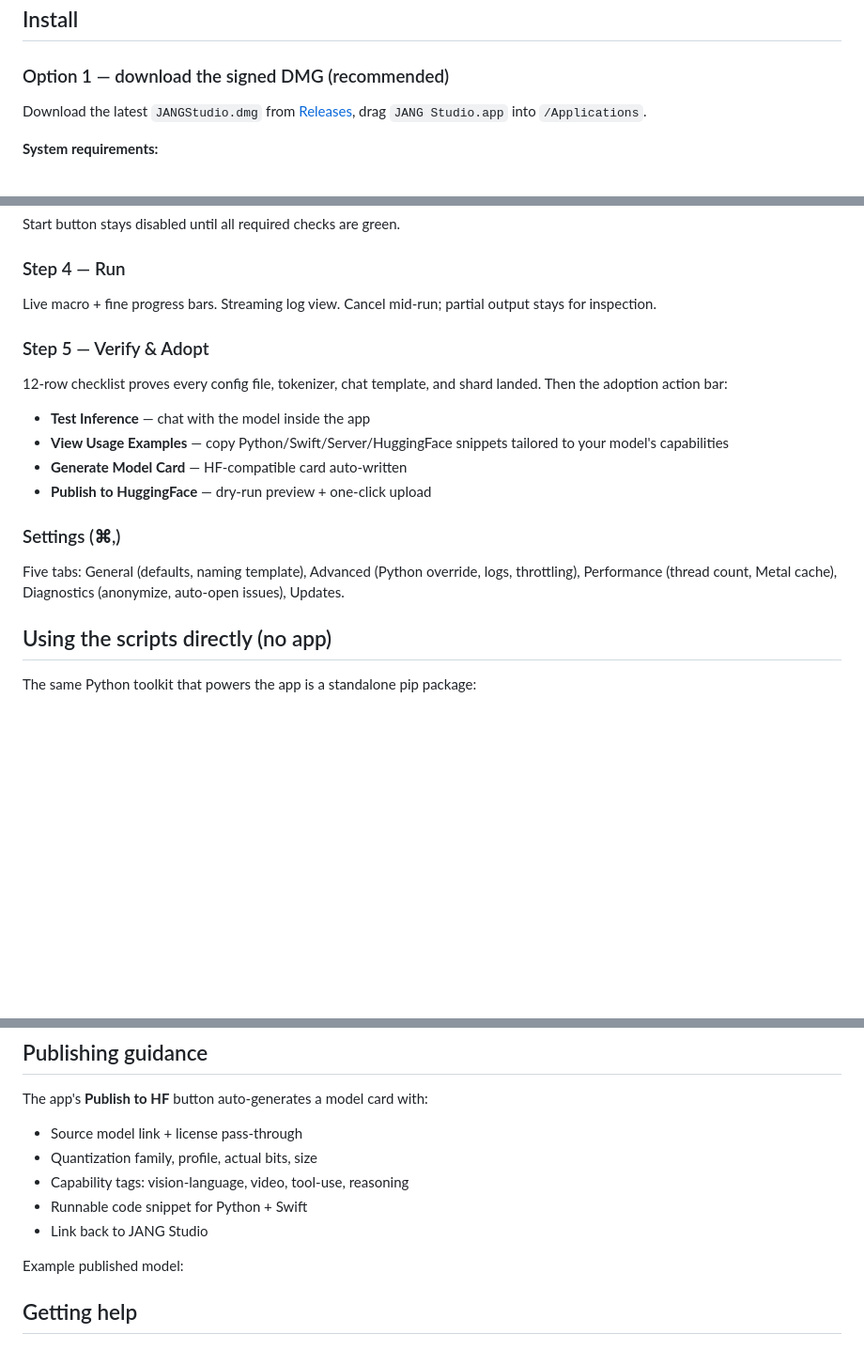
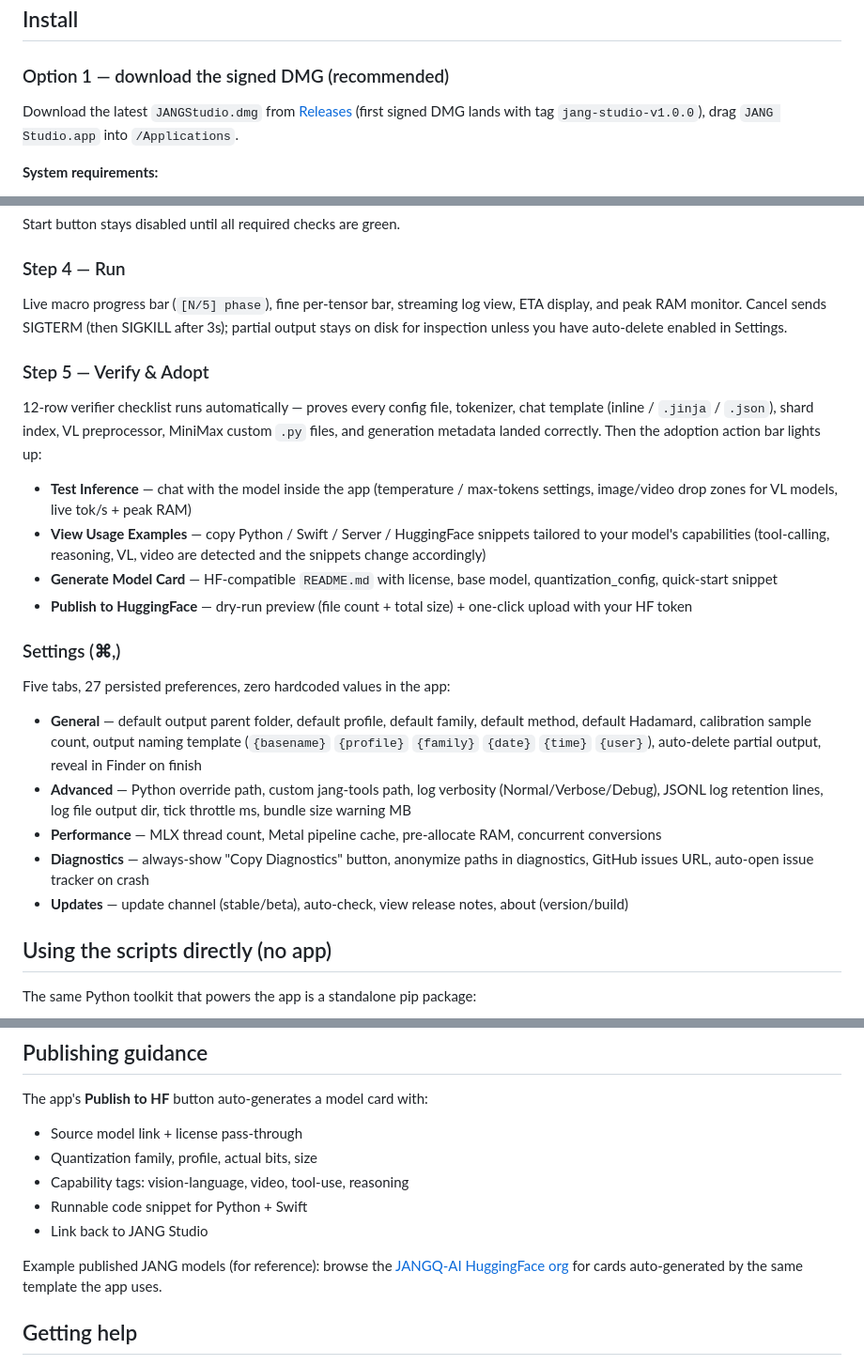
Before and after one commit to FiditeNemini/jangq, a Markdown page: README-USER.md, 3 parts joined by grey strips. Shown at 94% size. GitHub-like rendering; blank space fills up the shorter version.

Commit message:
docs: README with JANG Studio hero + link; clean README-USER.md TODOs using captured screenshots

```diff
--- a/README-USER.md
+++ b/README-USER.md
@@ -22,8 +21,7 @@ JANG (Jang Adaptive N-bit Grading) is a mixed-precision quantization format for
 
 ### Option 1 — download the signed DMG (recommended)
 
-<!-- TODO: add real release link once CI tags v1.0.0 -->
-Download the latest `JANGStudio.dmg` from [Releases](https://github.com/jjang-ai/jangq/releases), drag `JANG Studio.app` into `/Applications`.
+Download the latest `JANGStudio.dmg` from [Releases](https://github.com/jjang-ai/jangq/releases) (first signed DMG lands with tag `jang-studio-v1.0.0`), drag `JANG Studio.app` into `/Applications`.
 
 **System requirements:**
 - macOS 15 (Sequoia) or later
@@ -101,21 +99,27 @@ Pick a **JANG** profile (works on every architecture) or **JANGTQ** profile (Qwe
 Start button stays disabled until all required checks are green.
 
 ### Step 4 — Run
-<!-- TODO screenshot: Step 4 running conversion, phase progress bar + fine tensor progress + live logs -->
-Live macro + fine progress bars. Streaming log view. Cancel mid-run; partial output stays for inspection.
+
+Live macro progress bar (`[N/5] phase`), fine per-tensor bar, streaming log view, ETA display, and peak RAM monitor. Cancel sends SIGTERM (then SIGKILL after 3s); partial output stays on disk for inspection unless you have auto-delete enabled in Settings.
 
 ### Step 5 — Verify & Adopt
-<!-- TODO screenshot: Step 5 verifier checklist green + adoption action row -->
-12-row checklist proves every config file, tokenizer, chat template, and shard landed. Then the adoption action bar:
 
-- **Test Inference** — chat with the model inside the app
-- **View Usage Examples** — copy Python/Swift/Server/HuggingFace snippets tailored to your model's capabilities
-- **Generate Model Card** — HF-compatible card auto-written
-- **Publish to HuggingFace** — dry-run preview + one-click upload
+12-row verifier checklist runs automatically — proves every config file, tokenizer, chat template (inline / `.jinja` / `.json`), shard index, VL preprocessor, MiniMax custom `.py` files, and generation metadata landed correctly. Then the adoption action bar lights up:
+
+- **Test Inference** — chat with the model inside the app (temperature / max-tokens settings, image/video drop zones for VL models, live tok/s + peak RAM)
+- **View Usage Examples** — copy Python / Swift / Server / HuggingFace snippets tailored to your model's capabilities (tool-calling, reasoning, VL, video are detected and the snippets change accordingly)
+- **Generate Model Card** — HF-compatible `README.md` with license, base model, quantization_config, quick-start snippet
+- **Publish to HuggingFace** — dry-run preview (file count + total size) + one-click upload with your HF token
 
 ### Settings (⌘,)
-<!-- TODO screenshot: Settings window with 5 tabs -->
-Five tabs: General (defaults, naming template), Advanced (Python override, logs, throttling), Performance (thread count, Metal cache), Diagnostics (anonymize, auto-open issues), Updates.
+
+Five tabs, 27 persisted preferences, zero hardcoded values in the app:
+
+- **General** — default output parent folder, default profile, default family, default method, default Hadamard, calibration sample count, output naming template (`{basename}` `{profile}` `{family}` `{date}` `{time}` `{user}`), auto-delete partial output, reveal in Finder on finish
+- **Advanced** — Python override path, custom jang-tools path, log verbosity (Normal/Verbose/Debug), JSONL log retention lines, log file output dir, tick throttle ms, bundle size warning MB
+- **Performance** — MLX thread count, Metal pipeline cache, pre-allocate RAM, concurrent conversions
+- **Diagnostics** — always-show "Copy Diagnostics" button, anonymize paths in diagnostics, GitHub issues URL, auto-open issue tracker on crash
+- **Updates** — update channel (stable/beta), auto-check, view release notes, about (version/build)
 
 ## Using the scripts directly (no app)
 
@@ -256,7 +260,7 @@ The app's **Publish to HF** button auto-generates a model card with:
 - Runnable code snippet for Python + Swift
 - Link back to JANG Studio
 
-Example published model: <!-- TODO: fill in one real example after first public upload -->
+Example published JANG models (for reference): browse the [JANGQ-AI HuggingFace org](https://huggingface.co/JANGQ-AI) for cards auto-generated by the same template the app uses.
 
 ## Getting help
 
```
Also changed, not shown: other parts of README-USER.md (+2 -3 lines), README.md (+9 -1 lines).
